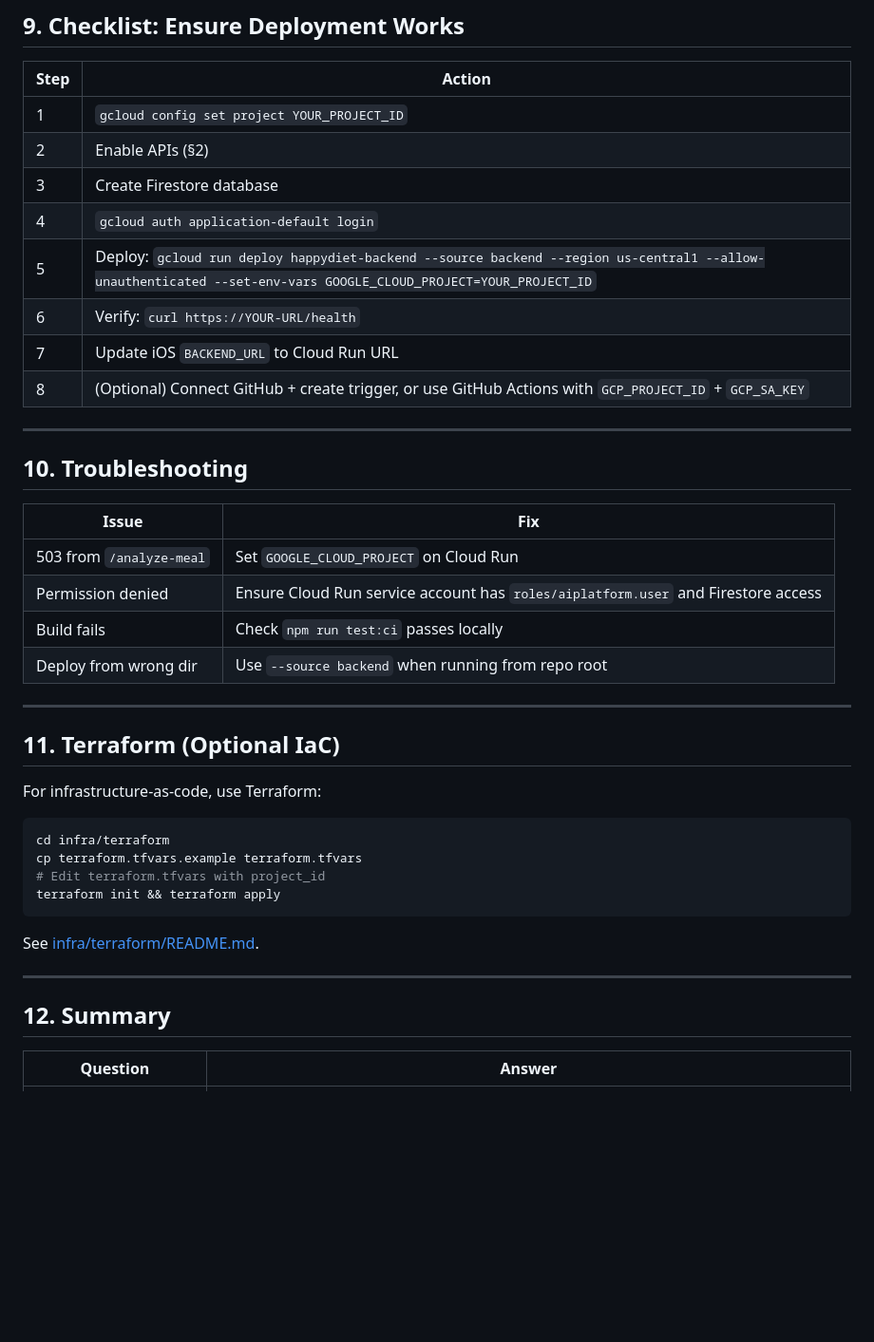
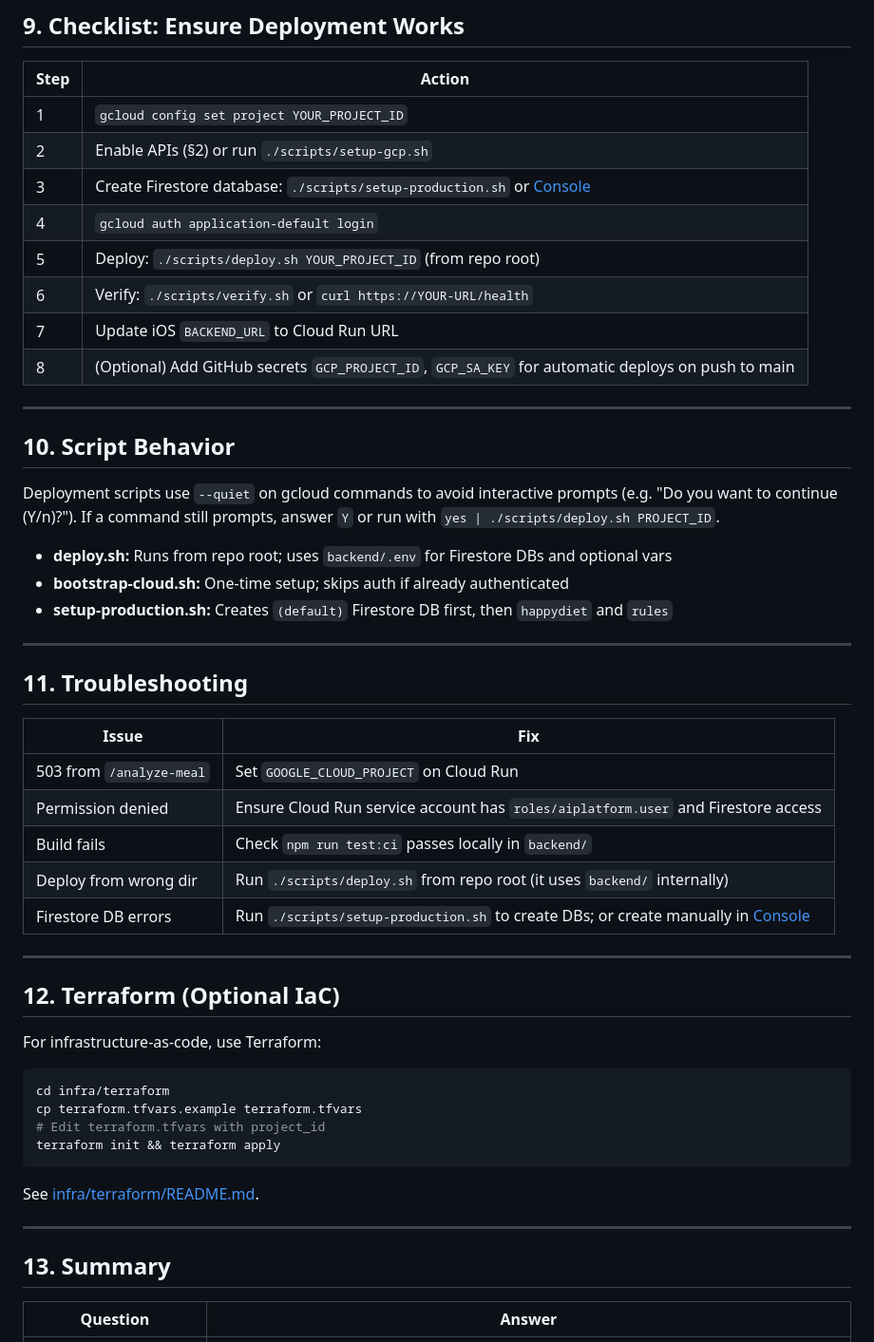
Before and after one commit to pablo-alpes/happydiet, a Markdown page: docs/deployment-cicd.md, the part around one of its changes. Shown at 95% size. Rendered like a GitHub page; blank space fills up the shorter version.

```diff
--- a/docs/deployment-cicd.md
+++ b/docs/deployment-cicd.md
@@ -244,28 +360,39 @@ Runs: `npm ci` → `npm run test:ci` → `npm run build`. See [testing.md](./tes
 | Step | Action |
 |------|--------|
 | 1 | `gcloud config set project YOUR_PROJECT_ID` |
-| 2 | Enable APIs (§2) |
-| 3 | Create Firestore database |
+| 2 | Enable APIs (§2) or run `./scripts/setup-gcp.sh` |
+| 3 | Create Firestore database: `./scripts/setup-production.sh` or [Console](https://console.cloud.google.com/firestore) |
 | 4 | `gcloud auth application-default login` |
-| 5 | Deploy: `gcloud run deploy happydiet-backend --source backend --region us-central1 --allow-unauthenticated --set-env-vars GOOGLE_CLOUD_PROJECT=YOUR_PROJECT_ID` |
-| 6 | Verify: `curl https://YOUR-URL/health` |
+| 5 | Deploy: `./scripts/deploy.sh YOUR_PROJECT_ID` (from repo root) |
+| 6 | Verify: `./scripts/verify.sh` or `curl https://YOUR-URL/health` |
 | 7 | Update iOS `BACKEND_URL` to Cloud Run URL |
-| 8 | (Optional) Connect GitHub + create trigger, or use GitHub Actions with `GCP_PROJECT_ID` + `GCP_SA_KEY` |
+| 8 | (Optional) Add GitHub secrets `GCP_PROJECT_ID`, `GCP_SA_KEY` for automatic deploys on push to main |
 
 ---
 
-## 10. Troubleshooting
+## 10. Script Behavior
+
+Deployment scripts use `--quiet` on gcloud commands to avoid interactive prompts (e.g. "Do you want to continue (Y/n)?"). If a command still prompts, answer `Y` or run with `yes | ./scripts/deploy.sh PROJECT_ID`.
+
+- **deploy.sh:** Runs from repo root; uses `backend/.env` for Firestore DBs and optional vars
+- **bootstrap-cloud.sh:** One-time setup; skips auth if already authenticated
+- **setup-production.sh:** Creates `(default)` Firestore DB first, then `happydiet` and `rules`
+
+---
+
+## 11. Troubleshooting
 
 | Issue | Fix |
 |-------|-----|
 | 503 from `/analyze-meal` | Set `GOOGLE_CLOUD_PROJECT` on Cloud Run |
 | Permission denied | Ensure Cloud Run service account has `roles/aiplatform.user` and Firestore access |
-| Build fails | Check `npm run test:ci` passes locally |
-| Deploy from wrong dir | Use `--source backend` when running from repo root |
+| Build fails | Check `npm run test:ci` passes locally in `backend/` |
+| Deploy from wrong dir | Run `./scripts/deploy.sh` from repo root (it uses `backend/` internally) |
+| Firestore DB errors | Run `./scripts/setup-production.sh` to create DBs; or create manually in [Console](https://console.cloud.google.com/firestore) |
 
 ---
 
-## 11. Terraform (Optional IaC)
+## 12. Terraform (Optional IaC)
 
 For infrastructure-as-code, use Terraform:
 
@@ -280,7 +407,7 @@ See [infra/terraform/README.md](../infra/terraform/README.md).
 
 ---
 
-## 12. Summary
+## 13. Summary
 
 | Question | Answer |
 |----------|--------|
```
Also changed, not shown: other parts of docs/deployment-cicd.md (+116 -0 lines).
